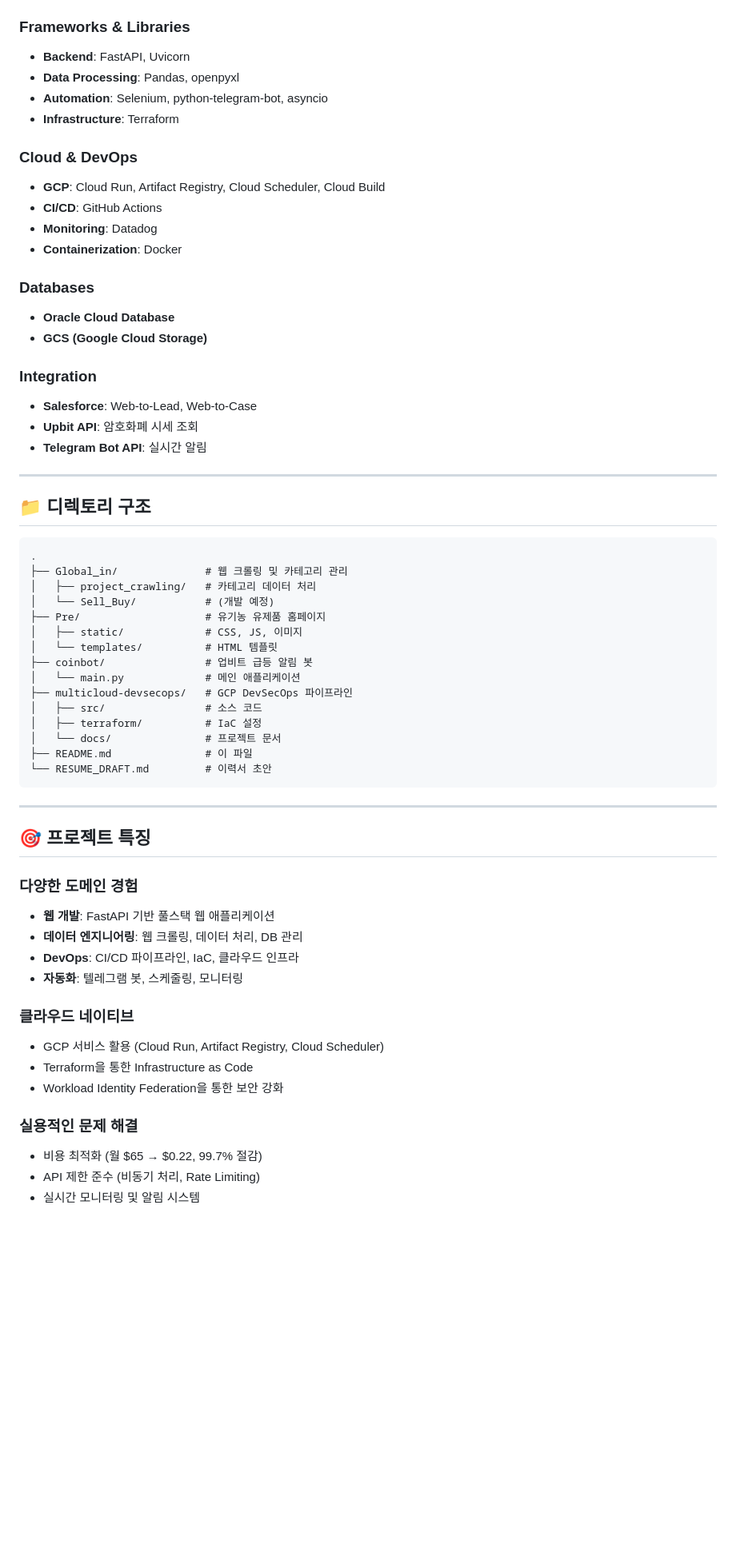
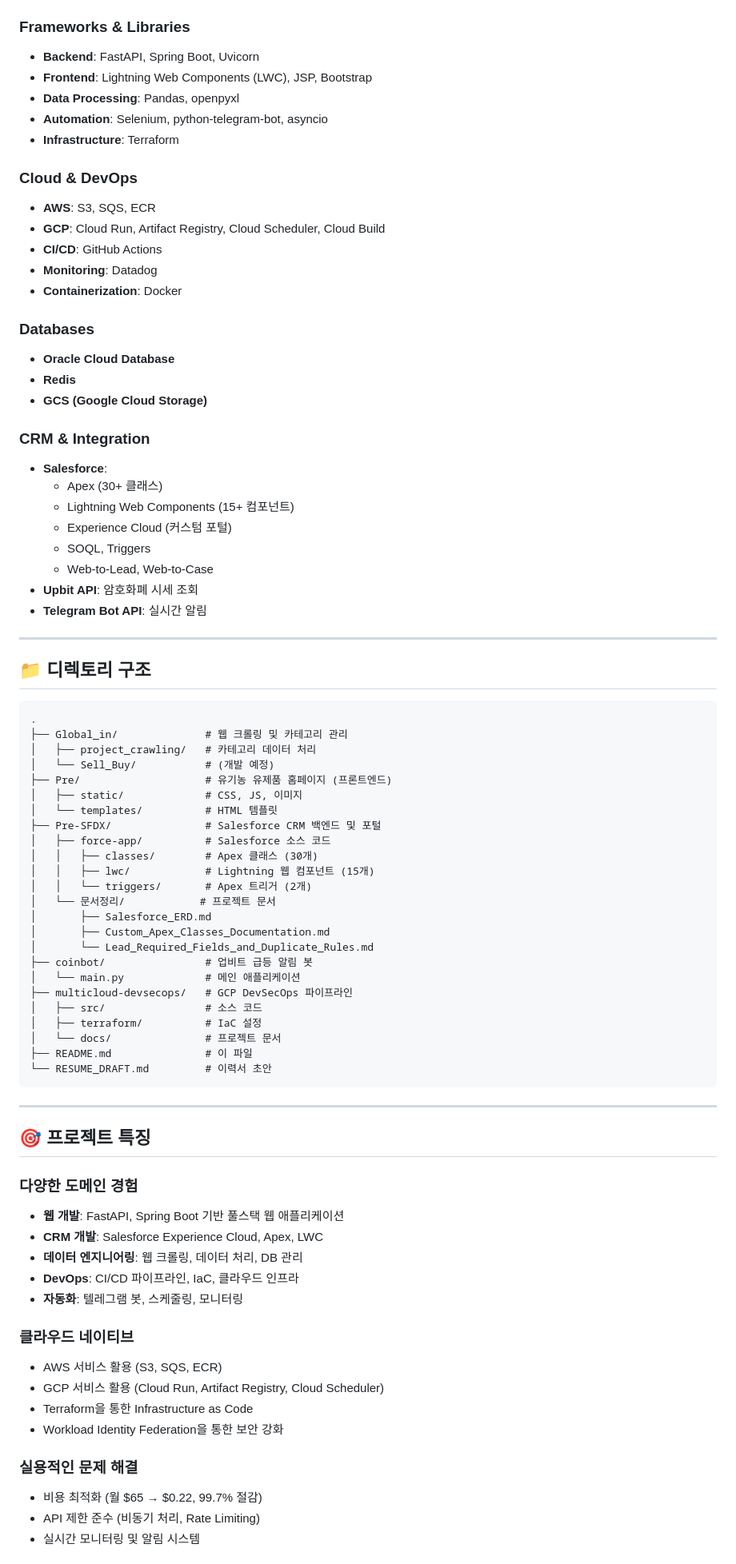
Before and after one commit to lowshot31/dev-archive, a Markdown page: README.md, the part around the change printed below. Shown: that part at 80% size. GitHub-like rendering; blank space fills up the shorter version.

Commit message:
eidt readme

```diff
--- a/README.md
+++ b/README.md
@@ -77,23 +112,35 @@ GCP Cloud Run Jobs, GitHub Actions, Terraform을 활용한 자동화된 데이
 ![CSS3](https://img.shields.io/badge/CSS3-1572B6?style=flat&logo=css3&logoColor=white)
 
 ### Frameworks & Libraries
-- **Backend**: FastAPI, Uvicorn
+
+- **Backend**: FastAPI, Spring Boot, Uvicorn
+- **Frontend**: Lightning Web Components (LWC), JSP, Bootstrap
 - **Data Processing**: Pandas, openpyxl
 - **Automation**: Selenium, python-telegram-bot, asyncio
 - **Infrastructure**: Terraform
 
 ### Cloud & DevOps
+
+- **AWS**: S3, SQS, ECR
 - **GCP**: Cloud Run, Artifact Registry, Cloud Scheduler, Cloud Build
 - **CI/CD**: GitHub Actions
 - **Monitoring**: Datadog
 - **Containerization**: Docker
 
 ### Databases
+
 - **Oracle Cloud Database**
+- **Redis**
 - **GCS (Google Cloud Storage)**
 
-### Integration
-- **Salesforce**: Web-to-Lead, Web-to-Case
+### CRM & Integration
+
+- **Salesforce**:
+  - Apex (30+ 클래스)
+  - Lightning Web Components (15+ 컴포넌트)
+  - Experience Cloud (커스텀 포털)
+  - SOQL, Triggers
+  - Web-to-Lead, Web-to-Case
 - **Upbit API**: 암호화폐 시세 조회
 - **Telegram Bot API**: 실시간 알림
 
@@ -106,9 +153,18 @@ GCP Cloud Run Jobs, GitHub Actions, Terraform을 활용한 자동화된 데이
 ├── Global_in/              # 웹 크롤링 및 카테고리 관리
 │   ├── project_crawling/   # 카테고리 데이터 처리
 │   └── Sell_Buy/           # (개발 예정)
-├── Pre/                    # 유기농 유제품 홈페이지
+├── Pre/                    # 유기농 유제품 홈페이지 (프론트엔드)
 │   ├── static/             # CSS, JS, 이미지
 │   └── templates/          # HTML 템플릿
+├── Pre-SFDX/               # Salesforce CRM 백엔드 및 포털
+│   ├── force-app/          # Salesforce 소스 코드
+│   │   ├── classes/        # Apex 클래스 (30개)
+│   │   ├── lwc/            # Lightning 웹 컴포넌트 (15개)
+│   │   └── triggers/       # Apex 트리거 (2개)
+│   └── 문서정리/            # 프로젝트 문서
+│       ├── Salesforce_ERD.md
+│       ├── Custom_Apex_Classes_Documentation.md
+│       └── Lead_Required_Fields_and_Duplicate_Rules.md
 ├── coinbot/                # 업비트 급등 알림 봇
 │   └── main.py             # 메인 애플리케이션
 ├── multicloud-devsecops/   # GCP DevSecOps 파이프라인
@@ -124,17 +180,22 @@ GCP Cloud Run Jobs, GitHub Actions, Terraform을 활용한 자동화된 데이
 ## 🎯 프로젝트 특징
 
 ### 다양한 도메인 경험
-- **웹 개발**: FastAPI 기반 풀스택 웹 애플리케이션
+
+- **웹 개발**: FastAPI, Spring Boot 기반 풀스택 웹 애플리케이션
+- **CRM 개발**: Salesforce Experience Cloud, Apex, LWC
 - **데이터 엔지니어링**: 웹 크롤링, 데이터 처리, DB 관리
 - **DevOps**: CI/CD 파이프라인, IaC, 클라우드 인프라
 - **자동화**: 텔레그램 봇, 스케줄링, 모니터링
 
 ### 클라우드 네이티브
+
+- AWS 서비스 활용 (S3, SQS, ECR)
 - GCP 서비스 활용 (Cloud Run, Artifact Registry, Cloud Scheduler)
 - Terraform을 통한 Infrastructure as Code
 - Workload Identity Federation을 통한 보안 강화
 
 ### 실용적인 문제 해결
+
 - 비용 최적화 (월 $65 → $0.22, 99.7% 절감)
 - API 제한 준수 (비동기 처리, Rate Limiting)
 - 실시간 모니터링 및 알림 시스템
```
Also changed, not shown: other parts of README.md (+39 -4 lines).
